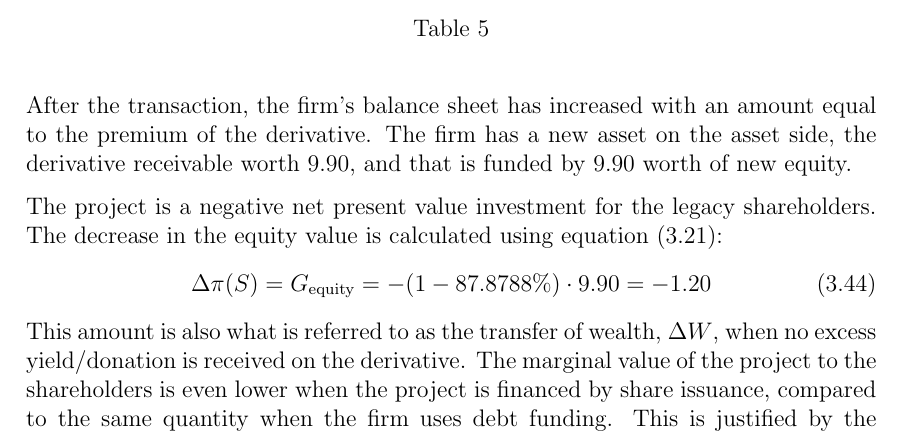
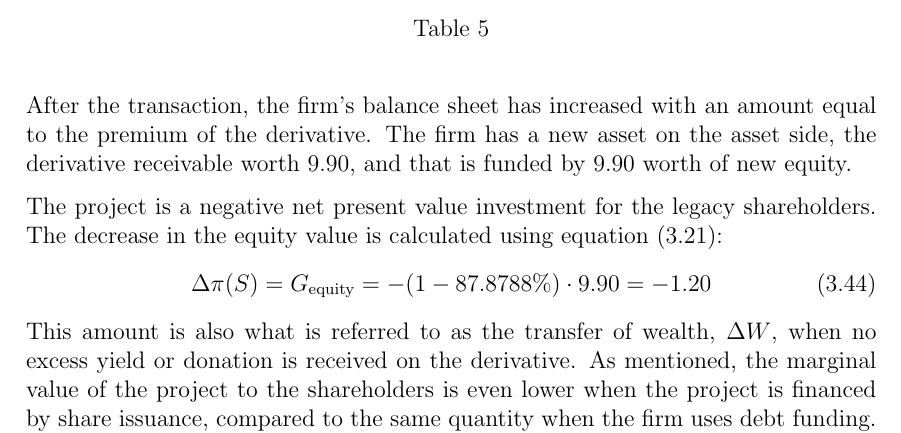
Before and after one commit to sebastianbaltser/master-thesis, a LaTeX thesis (thesis/main.tex, which reads thesis/content/body-matter/single-period-model/examples/risk-free-project/funding-by-share-issuance.tex): part of page 26 of 33, cut so that both start at the same text. Compiled offline with pdfLaTeX.

Commit message:
Fix formulation

```diff
--- a/thesis/content/body-matter/single-period-model/examples/risk-free-project/funding-by-share-issuance.tex
+++ b/thesis/content/body-matter/single-period-model/examples/risk-free-project/funding-by-share-issuance.tex
@@ -62,8 +62,8 @@
             =
                 -1.20
         \end{equation}
-        This amount is also what is referred to as the transfer of wealth, $\Delta W$, when no excess yield/donation is received on the derivative.
-        The marginal value of the project to the shareholders is even lower when the project is financed by share issuance,
+        This amount is also what is referred to as the transfer of wealth, $\Delta W$, when no excess yield or donation is received on the derivative.
+        As mentioned, the marginal value of the project to the shareholders is even lower when the project is financed by share issuance,
         compared to the same quantity when the firm uses debt funding.
         This is justified by the pecking order of financing choices established by
         \cref{eqn:pecking-order-of-financing-preferences},
```
